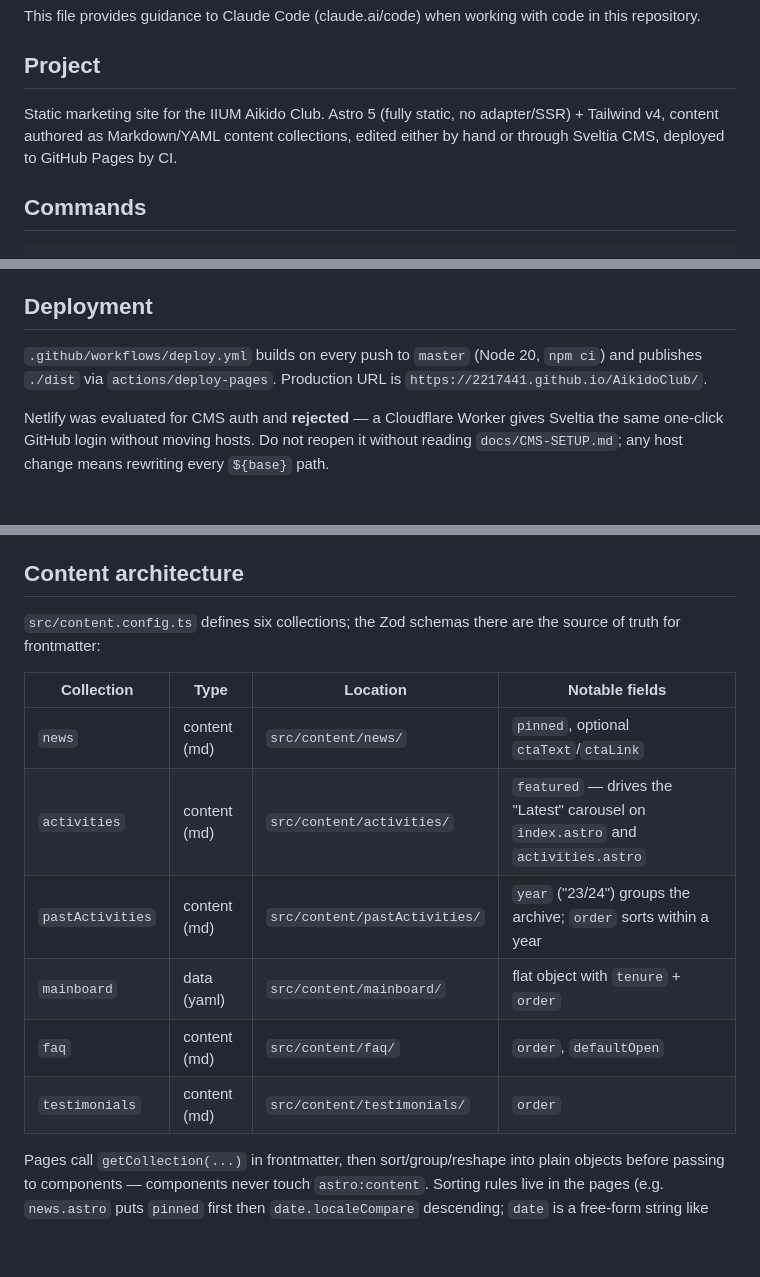
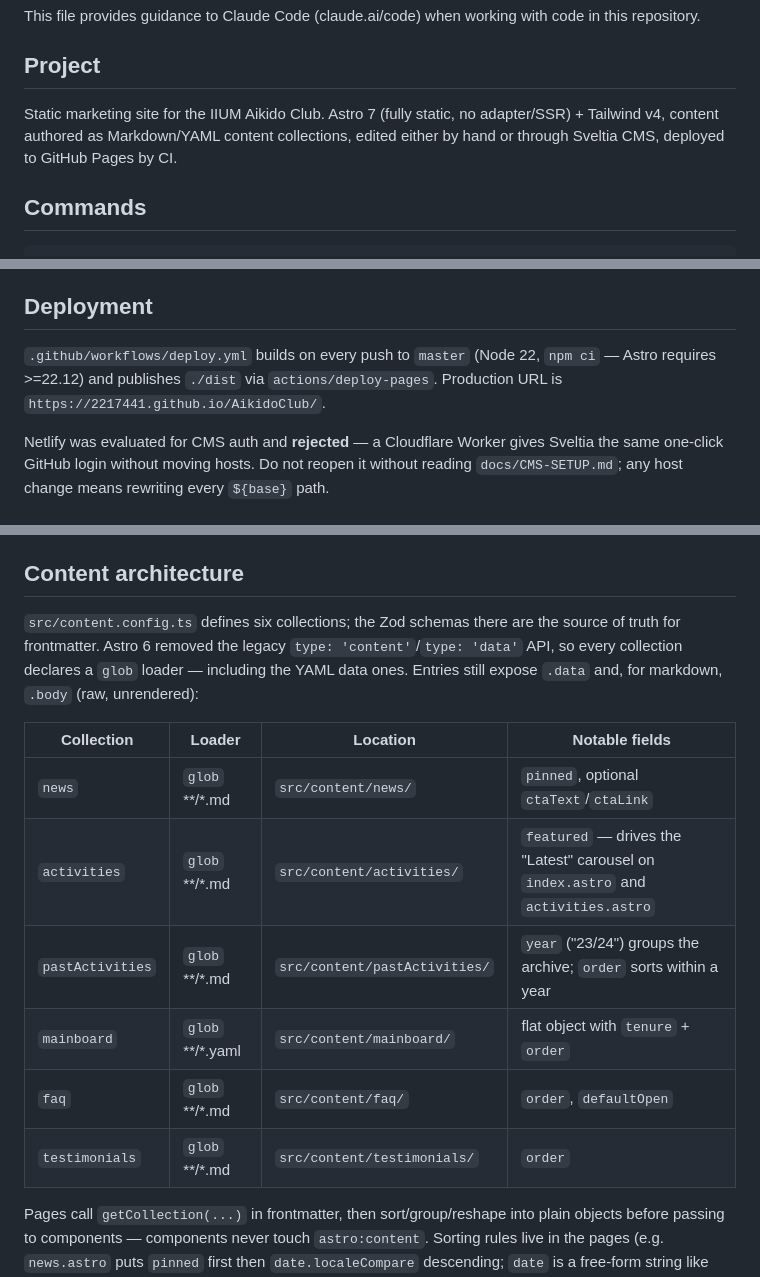
Before and after one commit to 2217441/AikidoClub, a Markdown page: CLAUDE.md, 3 parts joined by grey strips. Rendered like a GitHub page; blank space fills up the shorter version.

Commit message:
docs: Update CLAUDE.md for Astro 7 and the content layer migration
Collections now declare glob loaders rather than the removed
type: 'content'/'data' API, and CI runs Node 22.

Co-Authored-By: Claude Opus 5 <noreply@anthropic.com>

```diff
--- a/CLAUDE.md
+++ b/CLAUDE.md
@@ -4,7 +4,7 @@ This file provides guidance to Claude Code (claude.ai/code) when working with co
 
 ## Project
 
-Static marketing site for the IIUM Aikido Club. Astro 5 (fully static, no adapter/SSR) + Tailwind v4, content authored as Markdown/YAML content collections, edited either by hand or through Sveltia CMS, deployed to GitHub Pages by CI.
+Static marketing site for the IIUM Aikido Club. Astro 7 (fully static, no adapter/SSR) + Tailwind v4, content authored as Markdown/YAML content collections, edited either by hand or through Sveltia CMS, deployed to GitHub Pages by CI.
 
 ## Commands
 
@@ -20,7 +20,7 @@ There is no test suite and no linter configured. `npm run build` is the verifica
 
 ## Deployment
 
-`.github/workflows/deploy.yml` builds on every push to `master` (Node 20, `npm ci`) and publishes `./dist` via `actions/deploy-pages`. Production URL is `https://2217441.github.io/AikidoClub/`.
+`.github/workflows/deploy.yml` builds on every push to `master` (Node 22, `npm ci` — Astro requires >=22.12) and publishes `./dist` via `actions/deploy-pages`. Production URL is `https://2217441.github.io/AikidoClub/`.
 
 Netlify was evaluated for CMS auth and **rejected** — a Cloudflare Worker gives Sveltia the same one-click GitHub login without moving hosts. Do not reopen it without reading `docs/CMS-SETUP.md`; any host change means rewriting every `${base}` path.
 
@@ -37,16 +37,16 @@ When adding a component that takes an image path, replicate the `http` / leading
 
 ## Content architecture
 
-`src/content.config.ts` defines six collections; the Zod schemas there are the source of truth for frontmatter:
+`src/content.config.ts` defines six collections; the Zod schemas there are the source of truth for frontmatter. Astro 6 removed the legacy `type: 'content'`/`type: 'data'` API, so every collection declares a `glob` loader — including the YAML data ones. Entries still expose `.data` and, for markdown, `.body` (raw, unrendered):
 
-| Collection | Type | Location | Notable fields |
+| Collection | Loader | Location | Notable fields |
 |---|---|---|---|
-| `news` | content (md) | `src/content/news/` | `pinned`, optional `ctaText`/`ctaLink` |
-| `activities` | content (md) | `src/content/activities/` | `featured` — drives the "Latest" carousel on `index.astro` and `activities.astro` |
-| `pastActivities` | content (md) | `src/content/pastActivities/` | `year` ("23/24") groups the archive; `order` sorts within a year |
-| `mainboard` | data (yaml) | `src/content/mainboard/` | flat object with `tenure` + `order` |
-| `faq` | content (md) | `src/content/faq/` | `order`, `defaultOpen` |
-| `testimonials` | content (md) | `src/content/testimonials/` | `order` |
+| `news` | `glob` \*\*/\*.md | `src/content/news/` | `pinned`, optional `ctaText`/`ctaLink` |
+| `activities` | `glob` \*\*/\*.md | `src/content/activities/` | `featured` — drives the "Latest" carousel on `index.astro` and `activities.astro` |
+| `pastActivities` | `glob` \*\*/\*.md | `src/content/pastActivities/` | `year` ("23/24") groups the archive; `order` sorts within a year |
+| `mainboard` | `glob` \*\*/\*.yaml | `src/content/mainboard/` | flat object with `tenure` + `order` |
+| `faq` | `glob` \*\*/\*.md | `src/content/faq/` | `order`, `defaultOpen` |
+| `testimonials` | `glob` \*\*/\*.md | `src/content/testimonials/` | `order` |
 
 Pages call `getCollection(...)` in frontmatter, then sort/group/reshape into plain objects before passing to components — components never touch `astro:content`. Sorting rules live in the pages (e.g. `news.astro` puts `pinned` first then `date.localeCompare` descending; `date` is a free-form string like "January 2026", not a Date).
 
```
